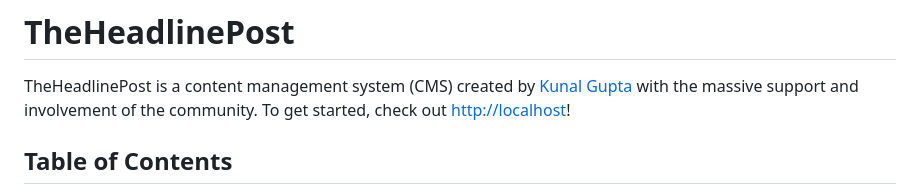
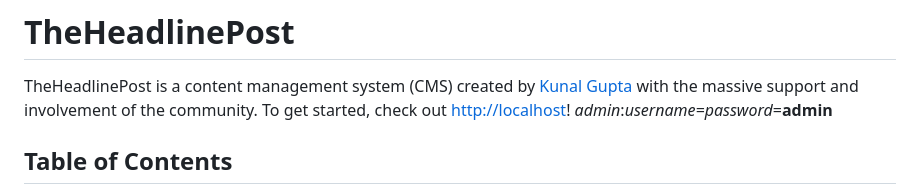
Before and after one commit to Kunal-666/NewsBlog, a Markdown page: README.md, the part around the change. Drawn GitHub-style.

```diff
--- a/README.md
+++ b/README.md
@@ -1,6 +1,7 @@
 # TheHeadlinePost
 
 TheHeadlinePost is a content management system (CMS) created by [Kunal Gupta](https://facebook.com/Kunal) with the massive support and involvement of the community. To get started, check out <http://localhost>!
+*admin*:*username=password*=**admin**
 
 ## Table of Contents
 
```
